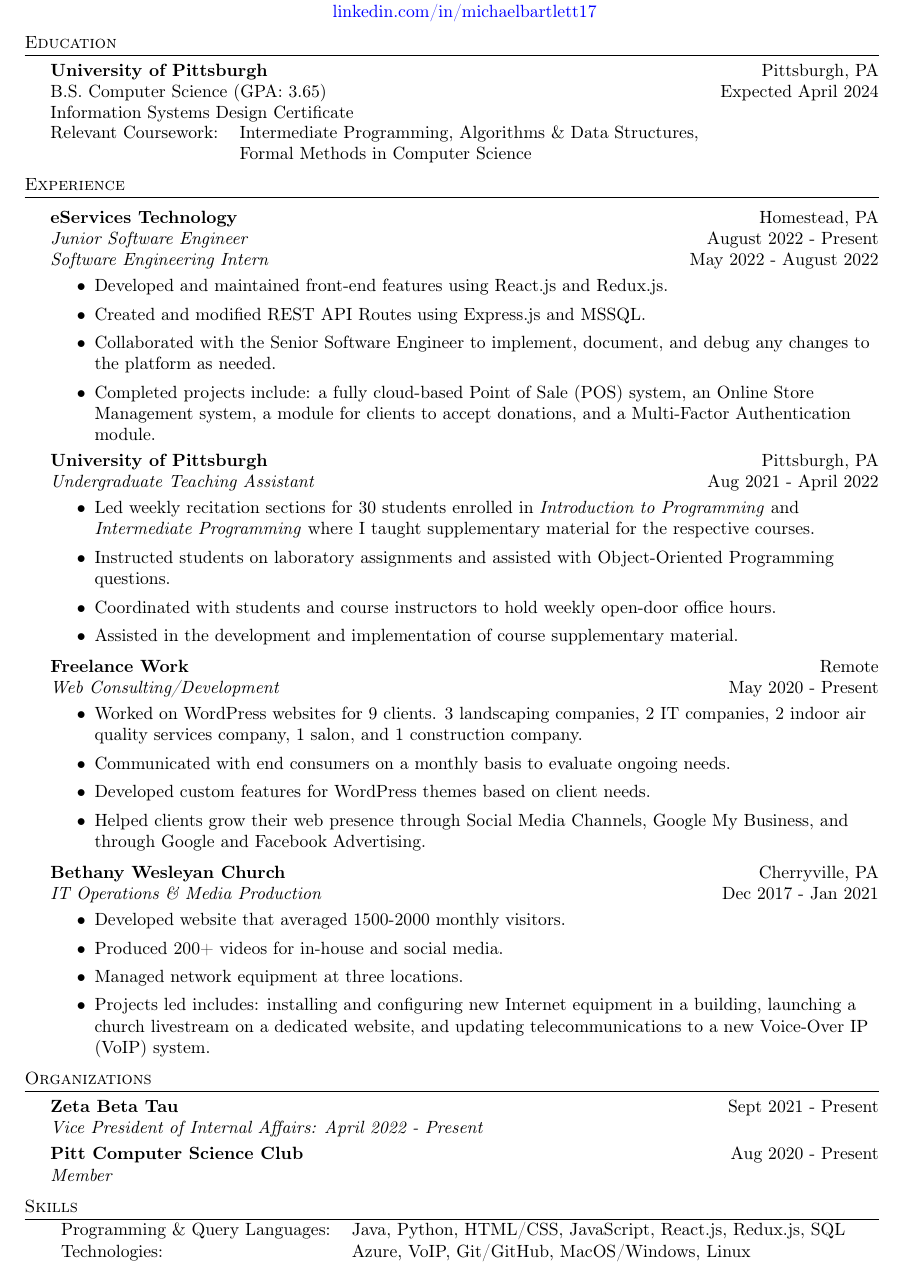
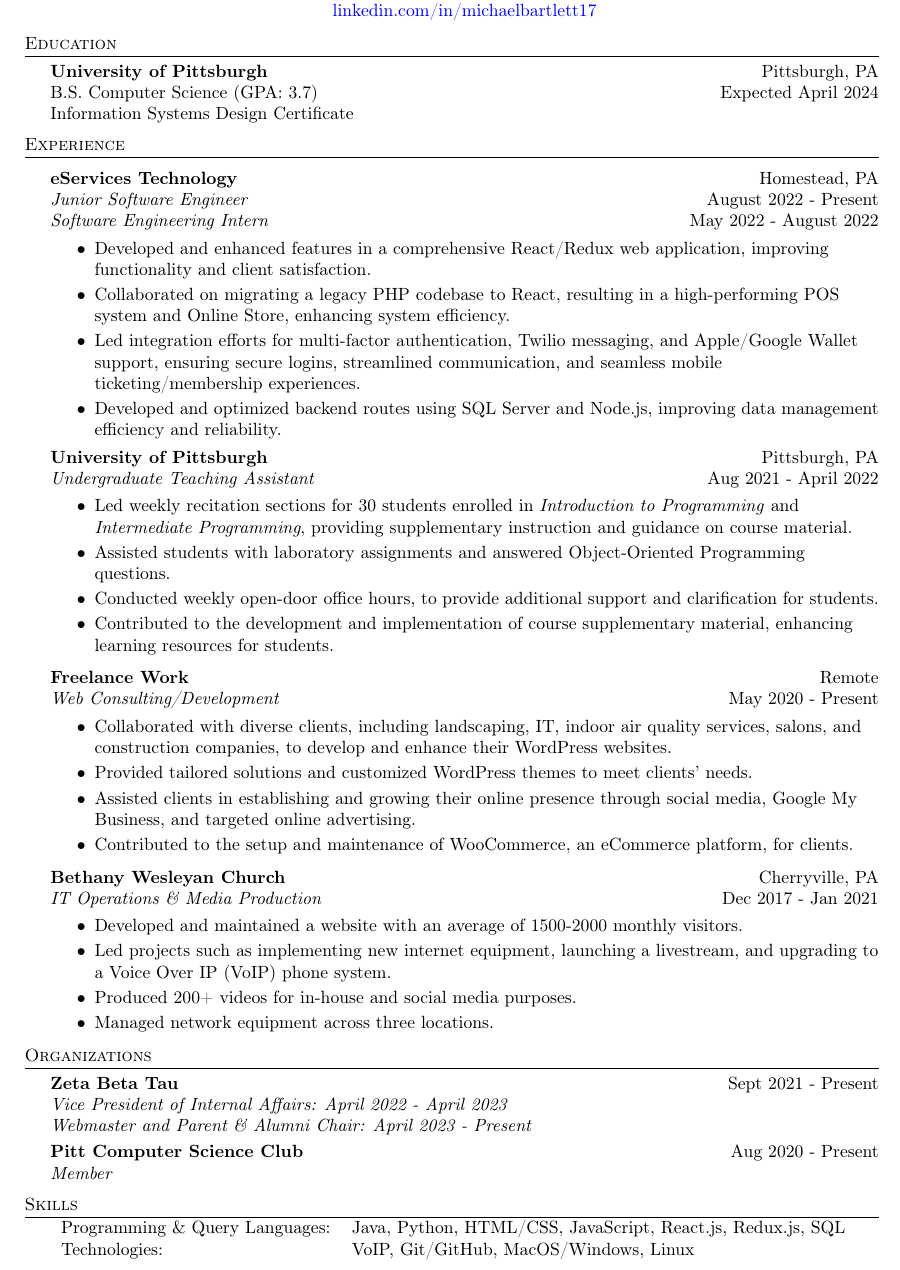
Before and after one commit to michaelbartlett17/resume, a LaTeX CV (resume.tex): part of the page, cut so that both start at the same text. Compiled offline with pdfLaTeX.

Commit message:
updated resume. Fixed .gitignore

```diff
--- a/resume.tex
+++ b/resume.tex
@@ -88,12 +88,12 @@
 %==== Education ====%
 \header{Education}
 \textbf{University of Pittsburgh}\hfill Pittsburgh, PA\\
-B.S. Computer Science (GPA: 3.65)\hfill Expected April 2024\\
+B.S. Computer Science (GPA: 3.7)\hfill Expected April 2024\\
 Information Systems Design Certificate
-\begin{tabular}{@{} l l }
-Relevant Coursework: & Intermediate Programming, Algorithms \& Data Structures, \\
-& Formal Methods in Computer Science
-\end{tabular}
+% \begin{tabular}{@{} l l }
+% Relevant Coursework: & Intermediate Programming, Algorithms \& Data Structures, \\
+% & Formal Methods in Computer Science
+% \end{tabular}
 \vspace{2mm}
 
 %==== Experience ====%
@@ -104,47 +104,45 @@
 \textit{Junior Software Engineer} \hfill August 2022 - Present\\
 \textit{Software Engineering Intern} \hfill May 2022 - August 2022\\
 \vspace{-1mm}
-\begin{itemize} \itemsep 1pt
-	\item Developed and maintained front-end features using React.js and Redux.js.
-	\item Created and modified REST API Routes using Express.js and MSSQL.
-    \item Collaborated with the Senior Software Engineer to implement, document, and debug any changes to the platform as needed.
-    \item Completed projects include: a fully cloud-based Point of Sale (POS) system, an Online Store Management system, a module for clients to accept donations, and a Multi-Factor Authentication module.
+\begin{itemize} \itemsep -1pt
+	\item Developed and enhanced features in a comprehensive React/Redux web application, improving functionality and client satisfaction.
+    \item Collaborated on migrating a legacy PHP codebase to React, resulting in a high-performing POS system and Online Store, enhancing system efficiency.
+    \item Led integration efforts for multi-factor authentication, Twilio messaging, and Apple/Google Wallet support, ensuring secure logins, streamlined communication, and seamless mobile ticketing/membership experiences.
+    \item Developed and optimized backend routes using SQL Server and Node.js, improving data management efficiency and reliability.
 \end{itemize}
 \vspace{-1mm}
 \textbf{University of Pittsburgh} \hfill Pittsburgh, PA\\
 \textit{Undergraduate Teaching Assistant} \hfill Aug 2021 - April 2022\\
 \vspace{-1mm}
-\begin{itemize} \itemsep 1pt
-	\item Led weekly recitation sections for 30 students enrolled in \textit{Introduction to Programming} and \textit{Intermediate Programming} where I taught supplementary material for the respective courses.
-	\item Instructed students on laboratory assignments and assisted with Object-Oriented Programming questions.
-	\item Coordinated with students and course instructors to hold weekly open-door office hours.
-    \item Assisted in the development and implementation of course supplementary material.
+\begin{itemize} \itemsep -1pt
+	\item Led weekly recitation sections for 30 students enrolled in \textit{Introduction to Programming} and \textit{Intermediate Programming}, providing supplementary instruction and guidance on course material.
+	\item Assisted students with laboratory assignments and answered Object-Oriented Programming questions.
+	\item Conducted weekly open-door office hours, to provide additional support and clarification for students.
+    \item Contributed to the development and implementation of course supplementary material, enhancing learning resources for students.
 \end{itemize}
 \textbf{Freelance Work} \hfill Remote \\
 \textit{Web Consulting/Development} \hfill May 2020 - Present\\
 \vspace{-1mm}
-\begin{itemize} \itemsep 1pt
-	\item Worked on WordPress websites for 9 clients. 3 landscaping companies, 2 IT companies, 2 indoor air quality services company, 1 salon, and 1 construction company.
-    \item Communicated with end consumers on a monthly basis to evaluate ongoing needs.
-    \item Developed custom features for WordPress themes based on client needs.
-	% \item Consulted with clients on the best way to grow their web presence by helping to setup social media channels, Google My Business, and run Google and Facebook ads.
-	\item Helped clients grow their web presence through Social Media Channels, Google My Business, and through Google and Facebook Advertising.
-	%==== \item Setup and maintained WooCommerce, an eCommerce platform, for clients. ====%
+\begin{itemize} \itemsep -1pt
+	\item Collaborated with diverse clients, including landscaping, IT, indoor air quality services, salons, and construction companies, to develop and enhance their WordPress websites.
+	\item Provided tailored solutions and customized WordPress themes to meet clients' needs.
+	\item Assisted clients in establishing and growing their online presence through social media, Google My Business, and targeted online advertising.
+	\item Contributed to the setup and maintenance of WooCommerce, an eCommerce platform, for clients.
 \end{itemize}
 \textbf{Bethany Wesleyan Church} \hfill Cherryville, PA\\
 \textit{IT Operations \& Media Production} \hfill Dec 2017 - Jan 2021\\
 \vspace{-1mm}
-\begin{itemize} \itemsep 1pt
-	\item Developed website that averaged 1500-2000 monthly visitors.
-	% \item Led many projects such as outfitting a building with new internet equipment, launching a livestream, and updating to a Voice Over IP (VoIP) phone system.
-	\item Produced 200+ videos for in-house and social media.
-    \item Managed network equipment at three locations.
-    \item Projects led includes: installing and configuring new Internet equipment in a building, launching a church livestream on a dedicated website, and updating telecommunications to a new Voice-Over IP (VoIP) system.
+\begin{itemize} \itemsep -1pt
+	\item Developed and maintained a website with an average of 1500-2000 monthly visitors.
+	\item Led projects such as implementing new internet equipment, launching a livestream, and upgrading to a Voice Over IP (VoIP) phone system.
+	\item Produced 200+ videos for in-house and social media purposes.
+    \item Managed network equipment across three locations.
 \end{itemize}
 
 \header{Organizations}
 \textbf{Zeta Beta Tau} \hfill Sept 2021 - Present\\
-\textit{Vice President of Internal Affairs: April 2022 - Present} \\
+\textit{Vice President of Internal Affairs: April 2022 - April 2023} \\
+\textit{Webmaster and Parent \& Alumni Chair: April 2023 - Present} \\
 \vspace{1mm}
 \textbf{Pitt Computer Science Club} \hfill Aug 2020 - Present\\
 \textit{Member} \\
@@ -153,7 +151,7 @@
 \header{Skills}
 \begin{tabular}{ l l }
 	Programming \& Query Languages: & Java, Python, HTML/CSS, JavaScript, React.js, Redux.js, SQL       \\
-	Technologies:                   			  & Azure, VoIP, Git/GitHub, MacOS/Windows, Linux \\
+	Technologies:                   			  & VoIP, Git/GitHub, MacOS/Windows, Linux \\
 \end{tabular}
 \vspace{2mm}
 
```
Also changed, not shown: resume.pdf, 1 other file.
